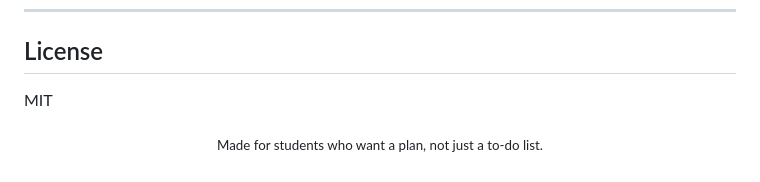
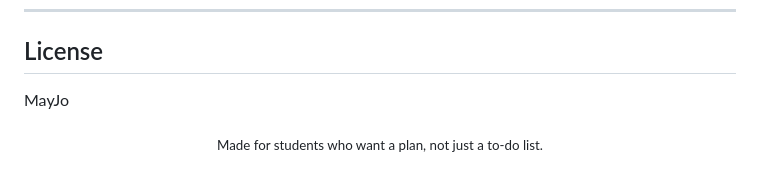
Before and after one commit to May-Jo/student_schedule_maker, a Markdown page: README.md, the part around the change. Rendered like a GitHub page.

Commit message:
Update license from MIT to MayJo

```diff
--- a/README.md
+++ b/README.md
@@ -141,6 +141,6 @@ Run `bin\server.exe` from the **project root** so `data/` and `frontend/` paths
 
 ## License
 
-MIT
+MayJo
 
 <p align="center"><sub>Made for students who want a plan, not just a to-do list.</sub></p>
```
